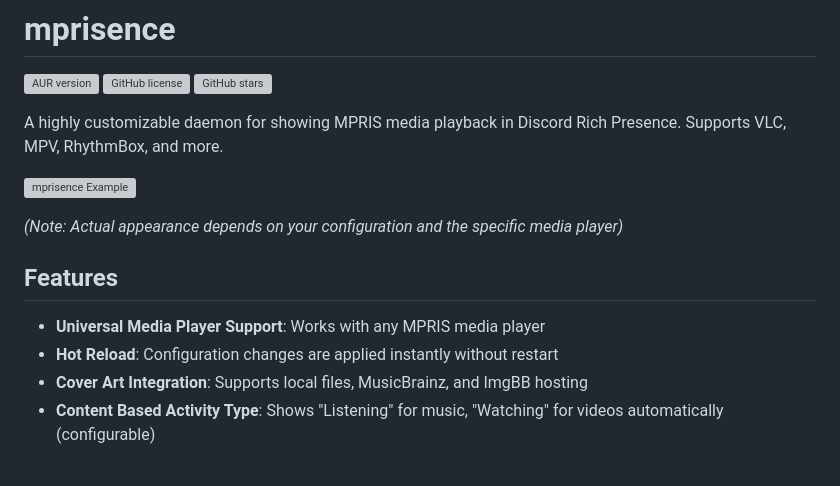
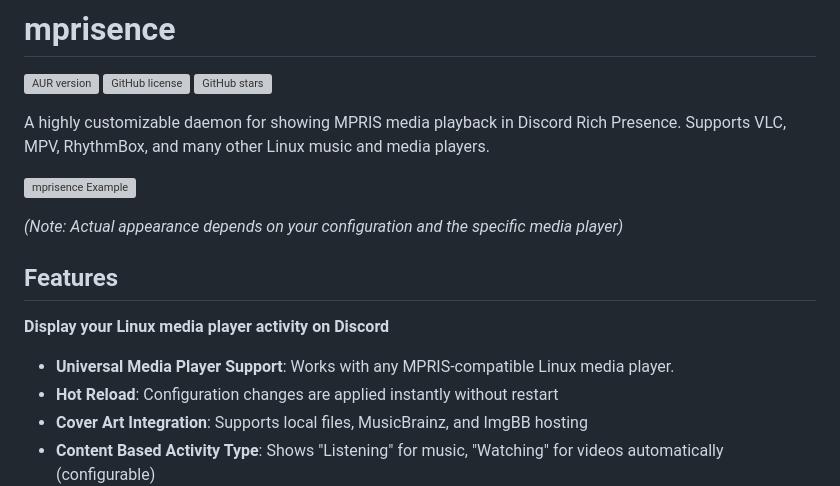
Before and after one commit to lazykern/mprisence, a Markdown page: README.md, the part around the change. GitHub-like rendering; blank space fills up the shorter version; grey boxes are pictures that could not be loaded.

```diff
--- a/README.md
+++ b/README.md
@@ -4,7 +4,7 @@
 [![GitHub license](https://img.shields.io/github/license/lazykern/mprisence)](https://github.com/lazykern/mprisence/blob/main/LICENSE)
 [![GitHub stars](https://img.shields.io/github/stars/lazykern/mprisence)](https://github.com/lazykern/mprisence/stargazers)
 
-A highly customizable daemon for showing MPRIS media playback in Discord Rich Presence. Supports VLC, MPV, RhythmBox, and more.
+A highly customizable daemon for showing MPRIS media playback in Discord Rich Presence. Supports VLC, MPV, RhythmBox, and many other Linux music and media players.
 
 ![mprisence Example](assets/example.gif)
 
@@ -12,7 +12,9 @@ A highly customizable daemon for showing MPRIS media playback in Discord Rich Pr
 
 ## Features
 
-- **Universal Media Player Support**: Works with any MPRIS  media player
+**Display your Linux media player activity on Discord**
+
+- **Universal Media Player Support**: Works with any MPRIS-compatible Linux media player.
 - **Hot Reload**: Configuration changes are applied instantly without restart
 - **Cover Art Integration**: Supports local files, MusicBrainz, and ImgBB hosting
 -  **Content Based Activity Type**: Shows "Listening" for music, "Watching" for videos automatically (configurable)
```
